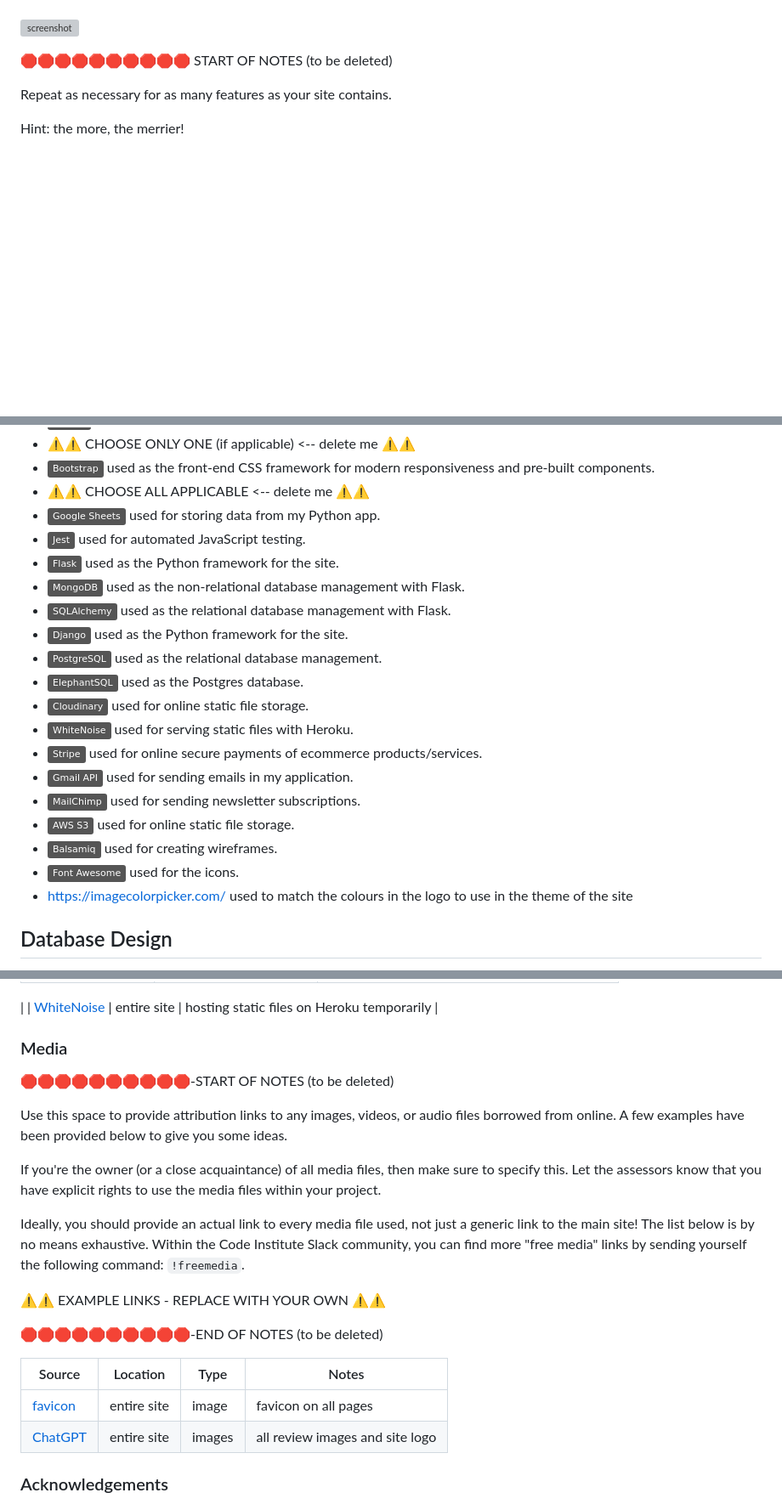
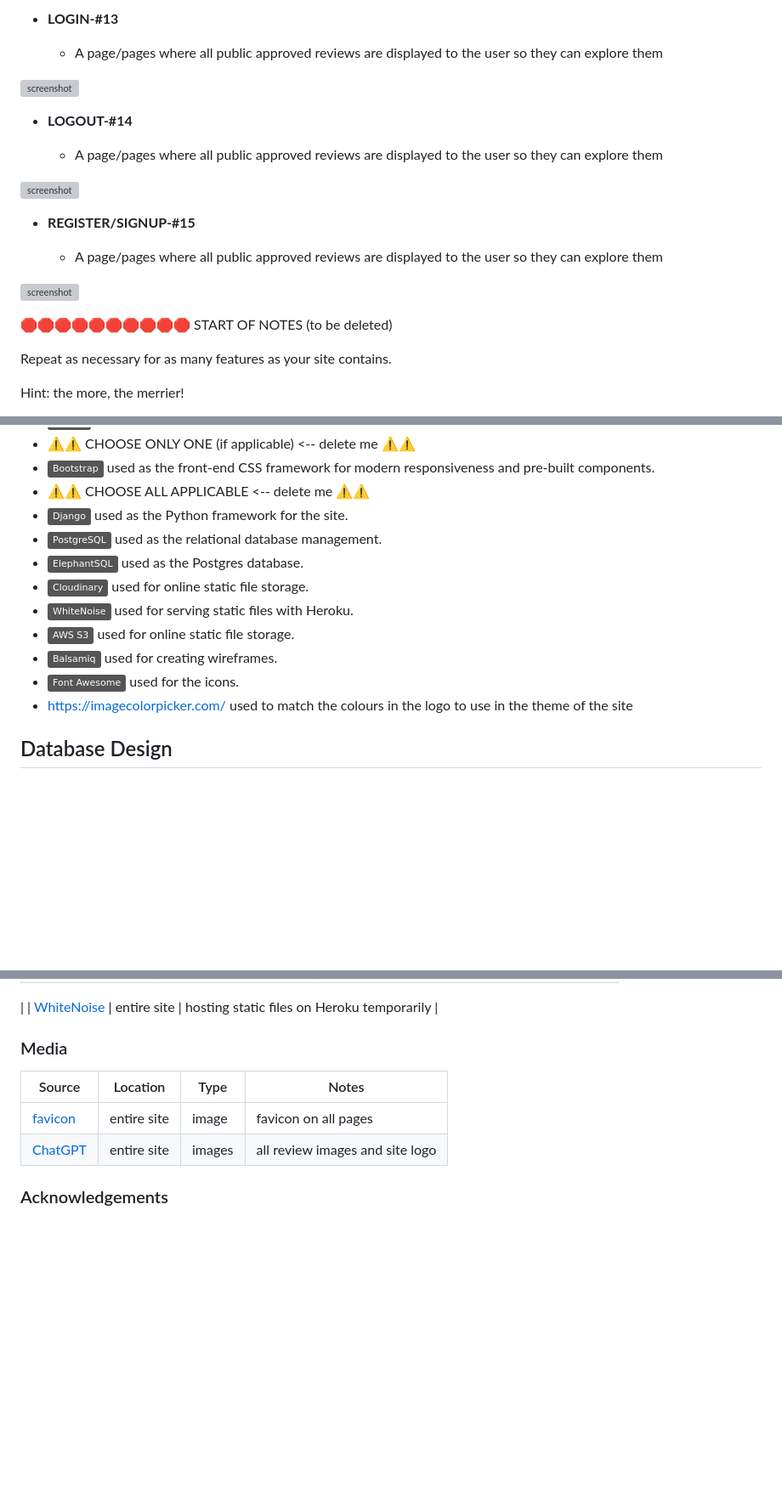
Before and after one commit to Quaim/Capstone_Django_Project, a Markdown page: README.md, 3 parts joined by grey strips. Shown at 85% size. Drawn GitHub-style; badges without logos; blank space fills up the shorter version; grey boxes are pictures that could not be loaded.

```diff
--- a/README.md
+++ b/README.md
@@ -276,3 +332,18 @@ IMPORTANT: Remember to always include a screenshot of each individual feature!
+- **LOGIN-#13**
+
+    - A page/pages where all public approved reviews are displayed to the user so they can explore them
+
+![screenshot](documentation/features/feature03.png)
+
+- **LOGOUT-#14**
+
+    - A page/pages where all public approved reviews are displayed to the user so they can explore them
+
+![screenshot](documentation/features/feature03.png)
+
+- **REGISTER/SIGNUP-#15**
+
+    - A page/pages where all public approved reviews are displayed to the user so they can explore them
 
 ![screenshot](documentation/features/feature03.png)
 
@@ -328,23 +406,16 @@ Feel free to delete any unused items below as necessary.
 - ⚠️⚠️ CHOOSE ONLY ONE (if applicable) <-- delete me ⚠️⚠️
 - [![Bootstrap](https://img.shields.io/badge/Bootstrap-grey?logo=bootstrap&logoColor=7952B3)](https://getbootstrap.com) used as the front-end CSS framework for modern responsiveness and pre-built components.
 - ⚠️⚠️ CHOOSE ALL APPLICABLE <-- delete me ⚠️⚠️
-- [![Google Sheets](https://img.shields.io/badge/Google_Sheets-grey?logo=googlesheets&logoColor=34A853)](https://docs.google.com/spreadsheets) used for storing data from my Python app.
-- [![Jest](https://img.shields.io/badge/Jest-grey?logo=jest&logoColor=c21325)](https://jestjs.io) used for automated JavaScript testing.
-- [![Flask](https://img.shields.io/badge/Flask-grey?logo=flask&logoColor=000000)](https://flask.palletsprojects.com) used as the Python framework for the site.
-- [![MongoDB](https://img.shields.io/badge/MongoDB-grey?logo=mongodb&logoColor=47A248)](https://www.mongodb.com) used as the non-relational database management with Flask.
-- [![SQLAlchemy](https://img.shields.io/badge/SQLAlchemy-grey?logo=sqlalchemy&logoColor=D71F00)](https://www.sqlalchemy.org) used as the relational database management with Flask.
 - [![Django](https://img.shields.io/badge/Django-grey?logo=django&logoColor=092E20)](https://www.djangoproject.com) used as the Python framework for the site.
 - [![PostgreSQL](https://img.shields.io/badge/PostgreSQL-grey?logo=postgresql&logoColor=4169E1)](https://www.postgresql.org) used as the relational database management.
 - [![ElephantSQL](https://img.shields.io/badge/ElephantSQL-grey?logo=postgresql&logoColor=36A6E2)](https://www.elephantsql.com) used as the Postgres database.
 - [![Cloudinary](https://img.shields.io/badge/Cloudinary-grey?logo=cloudinary&logoColor=3448C5)](https://cloudinary.com) used for online static file storage.
 - [![WhiteNoise](https://img.shields.io/badge/WhiteNoise-grey?logo=python&logoColor=FFFFFF)](https://whitenoise.readthedocs.io) used for serving static files with Heroku.
-- [![Stripe](https://img.shields.io/badge/Stripe-grey?logo=stripe&logoColor=008CDD)](https://stripe.com) used for online secure payments of ecommerce products/services.
-- [![Gmail API](https://img.shields.io/badge/Gmail_API-grey?logo=gmail&logoColor=EA4335)](https://mail.google.com) used for sending emails in my application.
-- [![MailChimp](https://img.shields.io/badge/MailChimp-grey?logo=mailchimp&logoColor=FFE01B)](https://mailchimp.com) used for sending newsletter subscriptions.
 - [![AWS S3](https://img.shields.io/badge/AWS_S3-grey?logo=amazons3&logoColor=569A31)](https://aws.amazon.com/s3) used for online static file storage.
 - [![Balsamiq](https://img.shields.io/badge/Balsamiq-grey?logo=barmenia&logoColor=CE0908)](https://balsamiq.com/wireframes) used for creating wireframes.
 - [![Font Awesome](https://img.shields.io/badge/Font_Awesome-grey?logo=fontawesome&logoColor=528DD7)](https://fontawesome.com) used for the icons.
 - https://imagecolorpicker.com/ used to match the colours in the logo to use in the theme of the site
+
 ## Database Design
 
 Entity Relationship Diagrams (ERD) help to visualize database architecture before creating models.
@@ -667,27 +738,10 @@ Ideally, you should provide an actual link to every resource used, not just a ge
 
 ### Media
 
-🛑🛑🛑🛑🛑🛑🛑🛑🛑🛑-START OF NOTES (to be deleted)
-
-Use this space to provide attribution links to any images, videos, or audio files borrowed from online.
-A few examples have been provided below to give you some ideas.
-
-If you're the owner (or a close acquaintance) of all media files, then make sure to specify this.
-Let the assessors know that you have explicit rights to use the media files within your project.
-
-Ideally, you should provide an actual link to every media file used, not just a generic link to the main site!
-The list below is by no means exhaustive. Within the Code Institute Slack community, you can find more "free media" links
-by sending yourself the following command: `!freemedia`.
-
-⚠️⚠️ EXAMPLE LINKS - REPLACE WITH YOUR OWN ⚠️⚠️
-
-🛑🛑🛑🛑🛑🛑🛑🛑🛑🛑-END OF NOTES (to be deleted)
-
 | Source | Location | Type | Notes |
 | --- | --- | --- | --- |
 | [favicon](https://favicon.io/favicon-converter/) | entire site | image | favicon on all pages |
 | [ChatGPT](https://chat.openai.com/) | entire site | images | all review images and site logo |
-
 
 
 ### Acknowledgements
```
Also changed, not shown: other parts of README.md (+82 -19 lines), TESTING.md (+12 -12 lines).
